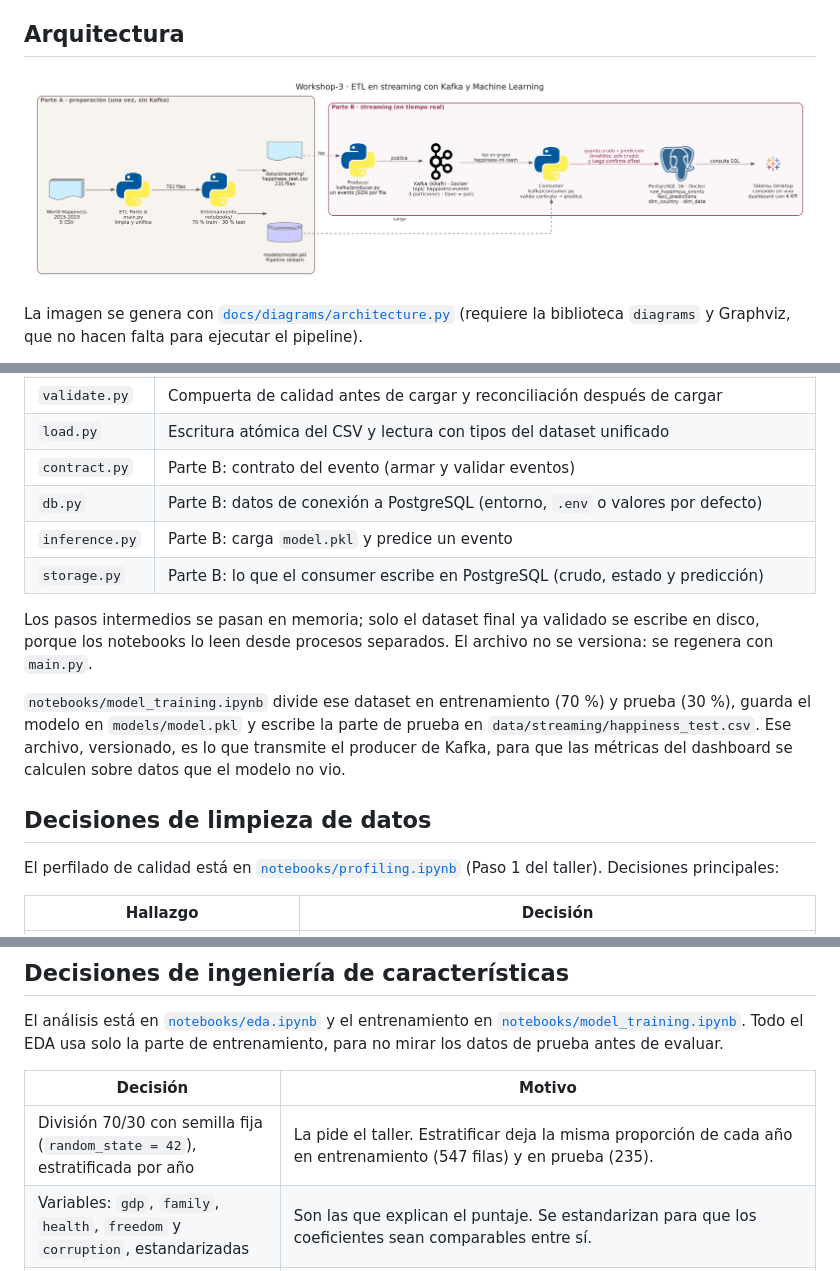
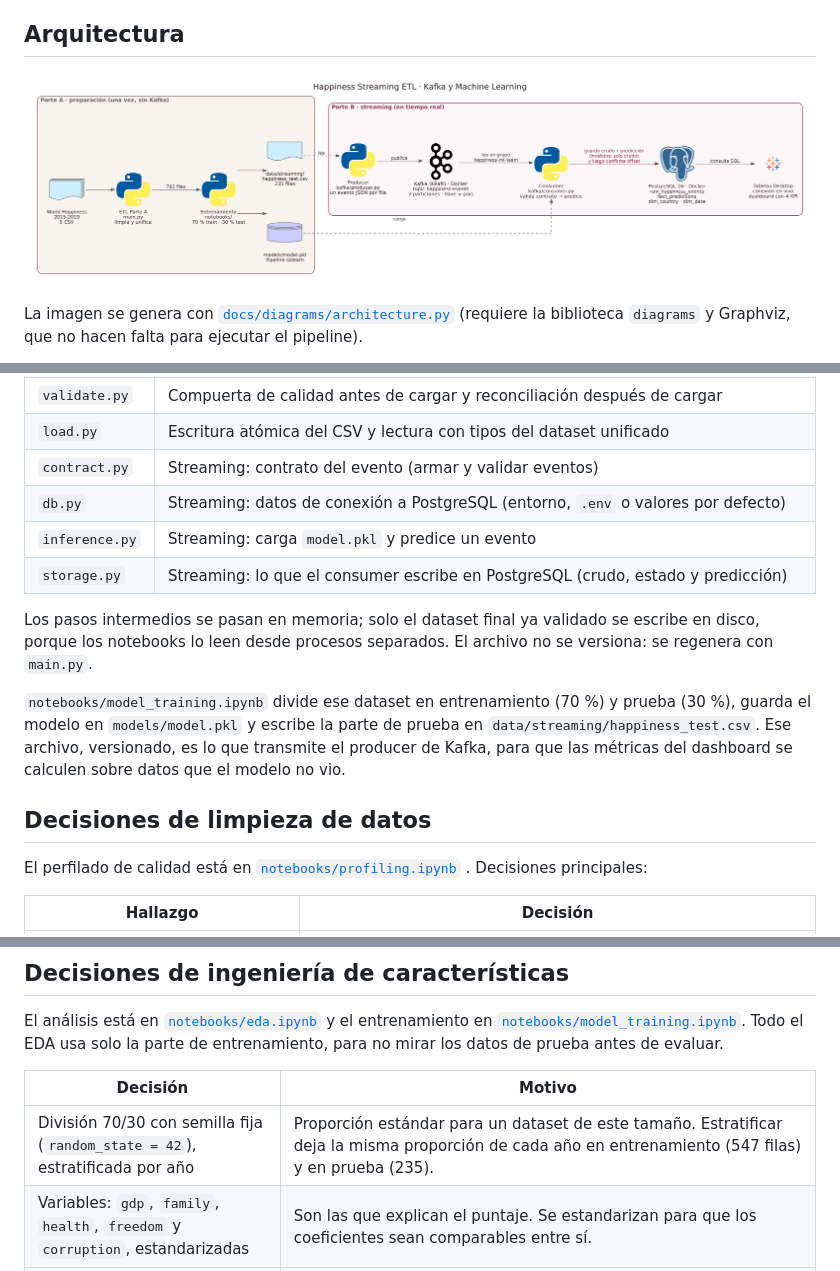
Before and after one commit to Sxg0673/happiness-streaming-etl, a Markdown page: README.md, 3 parts joined by grey strips. GitHub-like rendering; pictures changed too: docs/img/architecture.png.

```diff
--- a/README.md
+++ b/README.md
@@ -63,10 +63,10 @@ data/raw/*.csv -> extract -> clean -> transform -> validate (compuerta de calida
 | `transform.py` | Entre años: unir, unificar nombres de país, interpolar valores faltantes y ordenar |
 | `validate.py` | Compuerta de calidad antes de cargar y reconciliación después de cargar |
 | `load.py` | Escritura atómica del CSV y lectura con tipos del dataset unificado |
-| `contract.py` | Parte B: contrato del evento (armar y validar eventos) |
-| `db.py` | Parte B: datos de conexión a PostgreSQL (entorno, `.env` o valores por defecto) |
-| `inference.py` | Parte B: carga `model.pkl` y predice un evento |
-| `storage.py` | Parte B: lo que el consumer escribe en PostgreSQL (crudo, estado y predicción) |
+| `contract.py` | Streaming: contrato del evento (armar y validar eventos) |
+| `db.py` | Streaming: datos de conexión a PostgreSQL (entorno, `.env` o valores por defecto) |
+| `inference.py` | Streaming: carga `model.pkl` y predice un evento |
+| `storage.py` | Streaming: lo que el consumer escribe en PostgreSQL (crudo, estado y predicción) |
 
 Los pasos intermedios se pasan en memoria; solo el dataset final ya validado se escribe en disco, porque los notebooks lo leen desde procesos separados. El archivo no se versiona: se regenera con `main.py`.
 
@@ -74,7 +74,7 @@ Los pasos intermedios se pasan en memoria; solo el dataset final ya validado se
 
 ## Decisiones de limpieza de datos
 
-El perfilado de calidad está en [`notebooks/profiling.ipynb`](notebooks/profiling.ipynb) (Paso 1 del taller). Decisiones principales:
+El perfilado de calidad está en [`notebooks/profiling.ipynb`](notebooks/profiling.ipynb) . Decisiones principales:
 
 | Hallazgo | Decisión |
 |---|---|
@@ -94,7 +94,7 @@ El análisis está en [`notebooks/eda.ipynb`](notebooks/eda.ipynb) y el entrenam
 
 | Decisión | Motivo |
 |---|---|
-| División 70/30 con semilla fija (`random_state = 42`), estratificada por año | La pide el taller. Estratificar deja la misma proporción de cada año en entrenamiento (547 filas) y en prueba (235). |
+| División 70/30 con semilla fija (`random_state = 42`), estratificada por año | Proporción estándar para un dataset de este tamaño. Estratificar deja la misma proporción de cada año en entrenamiento (547 filas) y en prueba (235). |
 | Variables: `gdp`, `family`, `health`, `freedom` y `corruption`, estandarizadas | Son las que explican el puntaje. Se estandarizan para que los coeficientes sean comparables entre sí. |
 | `generosity` se descarta | Su coeficiente no es significativo (p = 0.45) y quitarla no cambia el error en validación cruzada (p = 0.53). Se prefiere el modelo más simple. El contrato del evento la sigue validando. |
 | `year` entra como variable categórica (one-hot, 2015 como base) | Cada reporte anual tiene su propio nivel: en validación cruzada reduce el RMSE un 4.4 % (p = 0.023). El efecto no crece año a año (2016 sube, 2017-2019 bajan respecto a 2015), por eso no se usa como número. |
```
Also changed, not shown: other parts of README.md (+6 -4 lines), 18 other files.
